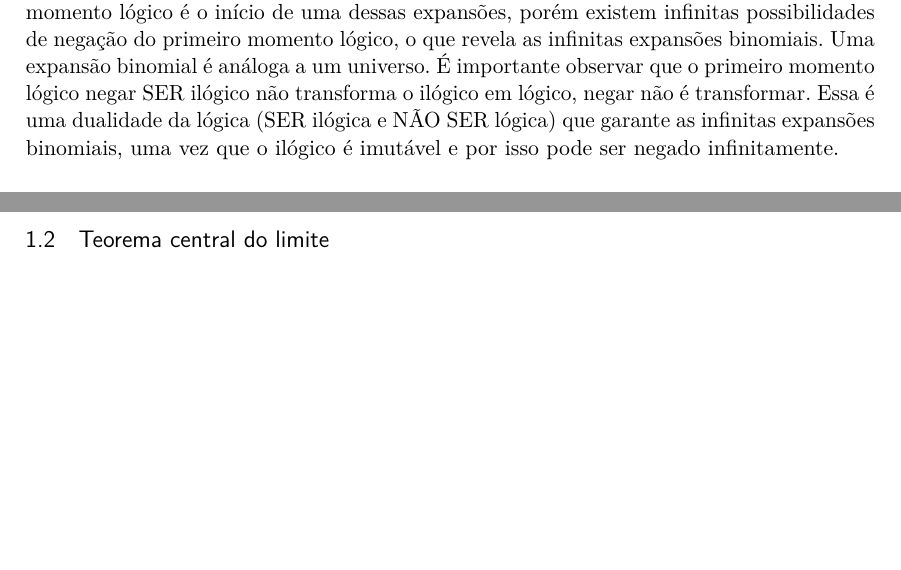
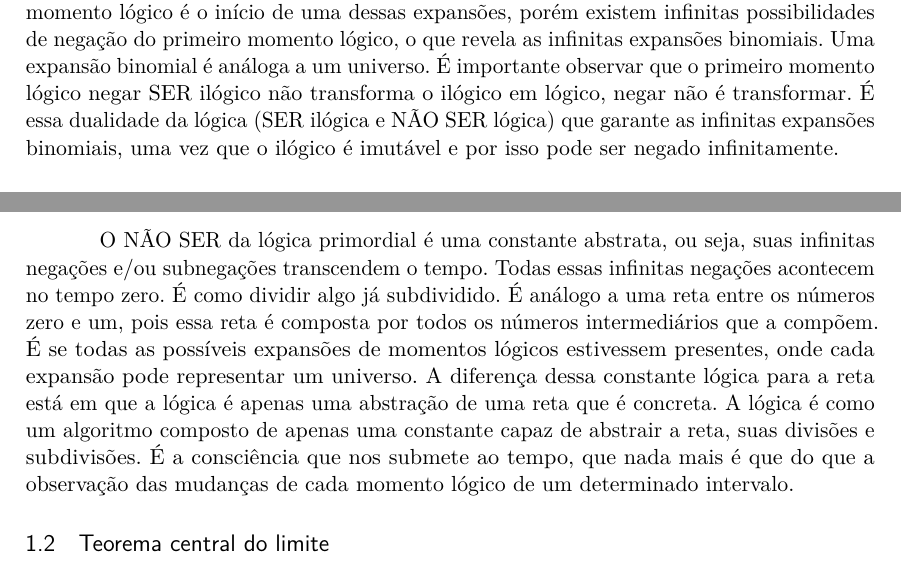
Before and after one commit to RenStu/logic, a LaTeX thesis (Article/main.tex, which reads Article/sections/1_1_binomial_expansion.tex): two parts of pages 4 and 6 of 21, joined at a grey line, cut so that both start at the same text, the shorter picture padded with empty space. Compiled offline with pdfLaTeX.

Commit message:
updated binomial expansion section

```diff
--- a/Article/sections/1_1_binomial_expansion.tex
+++ b/Article/sections/1_1_binomial_expansion.tex
@@ -2,7 +2,7 @@
 % Subseção Expansão binomial
 % ----------------------------------------------------------
 \subsection{Expansão binomial}
-A lógica primordial (negação de si) cria expansões binomiais infinitas. O primeiro momento lógico é o início de uma dessas expansões, porém existem infinitas possibilidades de negação do primeiro momento lógico, o que revela as infinitas expansões binomiais. Uma expansão binomial é análoga a um universo. É importante observar que o primeiro momento lógico negar SER ilógico não transforma o ilógico em lógico, negar não é transformar. Essa é uma dualidade da lógica (SER ilógica e NÃO SER lógica) que garante as infinitas expansões binomiais, uma vez que o ilógico é imutável e por isso pode ser negado infinitamente.
+A lógica primordial (negação de si) cria expansões binomiais infinitas. O primeiro momento lógico é o início de uma dessas expansões, porém existem infinitas possibilidades de negação do primeiro momento lógico, o que revela as infinitas expansões binomiais. Uma expansão binomial é análoga a um universo. É importante observar que o primeiro momento lógico negar SER ilógico não transforma o ilógico em lógico, negar não é transformar. É essa dualidade da lógica (SER ilógica e NÃO SER lógica) que garante as infinitas expansões binomiais, uma vez que o ilógico é imutável e por isso pode ser negado infinitamente.
 
 \begin{quote}
 "Em nossos dias vemos a expansão binomial de uma forma limpa e prática, sendo considerada um dos desenvolvimentos mais lindos e elegantes da matemática, vista com simplicidade em todos os níveis de ensino e pesquisa." \cite{ufpr_binomio_newton}.
@@ -60,3 +60,5 @@ No triângulo de pascal, Figura \ref{fig:pascal_triangle}, cada número é os do
 \floatfoot{Fonte: MathsIsFun, 2019.\protect\footnotemark}
 \end{figure}
 \footnotetext{\url{www.mathsisfun.com/pascal-triangle.html}}
+
+O NÃO SER da lógica primordial é uma constante abstrata, ou seja, suas infinitas negações e/ou subnegações transcendem o tempo. Todas essas infinitas negações acontecem no tempo zero. É como dividir algo já subdividido. É análogo a uma reta entre os números zero e um, pois essa reta é composta por todos os números intermediários que a compõem. É se todas as possíveis expansões de momentos lógicos estivessem presentes, onde cada expansão pode representar um universo. A diferença dessa constante lógica para a reta está em que a lógica é apenas uma abstração de uma reta que é concreta. A lógica é como um algoritmo composto de apenas uma constante capaz de abstrair a reta, suas divisões e subdivisões. É a consciência que nos submete ao tempo, que nada mais é que do que a observação das mudanças de cada momento lógico de um determinado intervalo.
```
Also changed, not shown: Article/main.pdf, 1 other file.
